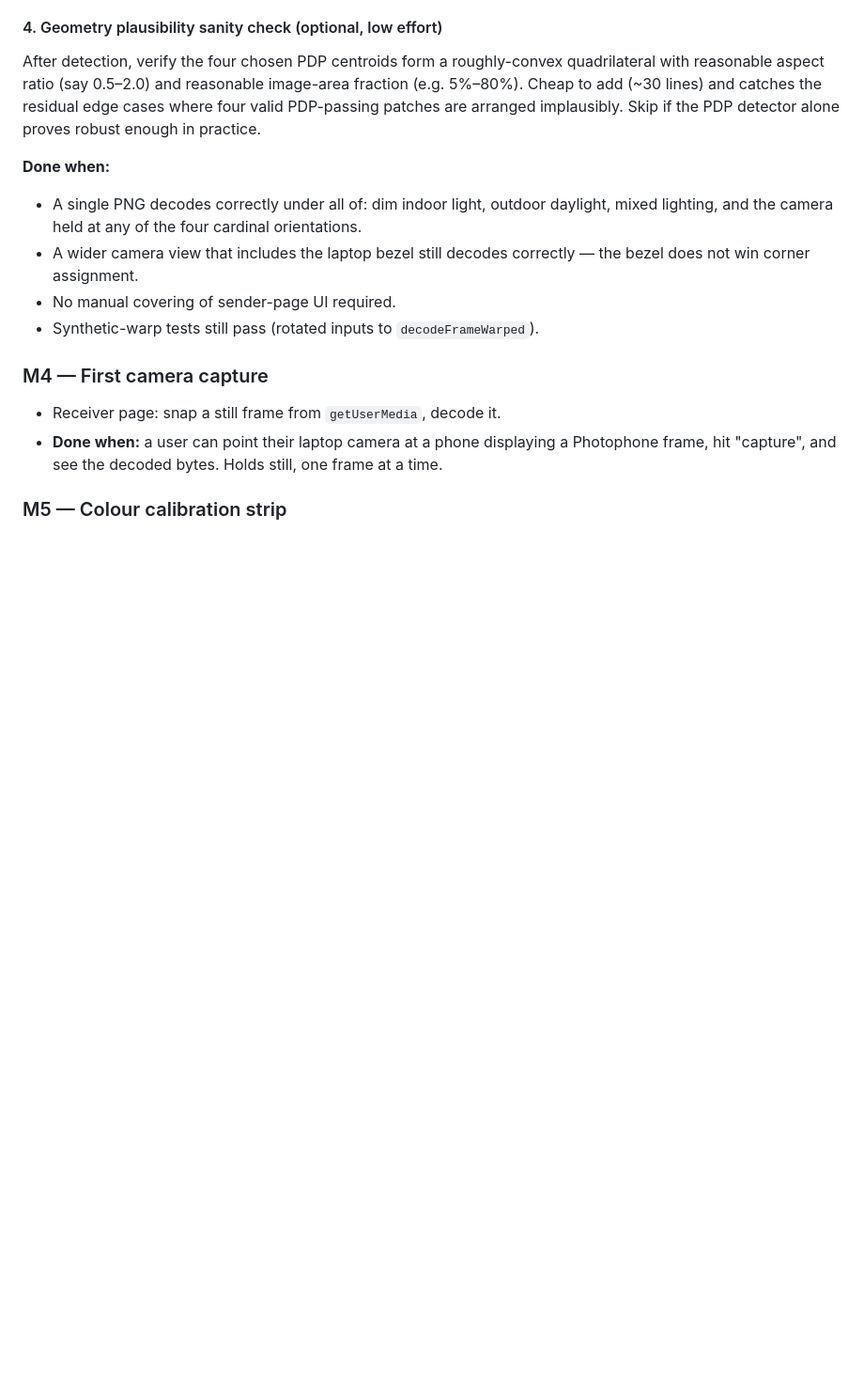
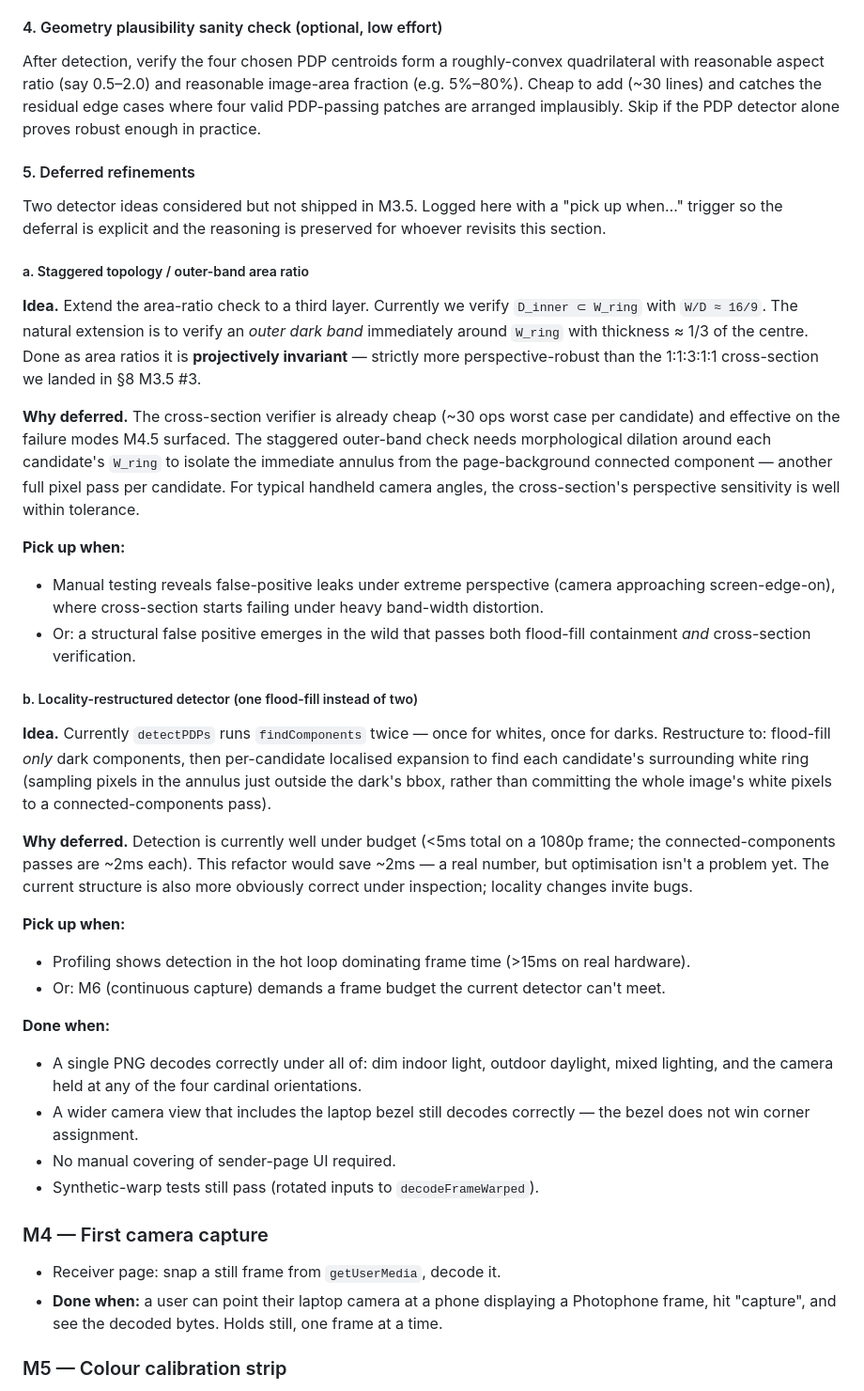
Before and after one commit to sebasv/photophone, a Markdown page: docs/DESIGN.md, the part around the change. Shown at 94% size. GitHub-like rendering; blank space fills up the shorter version.

Commit message:
docs: log M3.5 deferred refinements with pick-up triggers
Two detector ideas considered during M3.5 but not shipped. Capturing
them with explicit "pick up when…" triggers so the reasoning survives
and future-us doesn't have to re-derive the analysis.

(a) Staggered topology / outer-band area ratio
    More perspective-robust than cross-section (area ratios are
    projectively invariant; cross-section widths aren't). Deferred
    because cross-section verification (M3.5 #3) is already cheap
    and effective, and the staggered check needs morphological
    dilation per candidate. Pick up when manual testing reveals
    cross-section failing under extreme perspective, or when a
    structural false positive passes both flood-fill containment
    AND cross-section verification.

(b) Locality-restructured detector
    Drop one of the two full-image flood-fills (the whites one) by
    expanding locally around each dark candidate to find its
    surrounding bright ring. Saves ~2ms on a 1080p frame. Deferred
    because detection is currently <5ms total — not a bottleneck.
    Pick up when profiling shows detection >15ms or M6 continuous
    capture demands the budget.

Pure docs — no code changes.

Co-Authored-By: Claude Opus 4.7 (1M context) <noreply@anthropic.com>

```diff
--- a/docs/DESIGN.md
+++ b/docs/DESIGN.md
@@ -380,6 +380,30 @@ Rejected alternatives:
 
 After detection, verify the four chosen PDP centroids form a roughly-convex quadrilateral with reasonable aspect ratio (say 0.5–2.0) and reasonable image-area fraction (e.g. 5%–80%). Cheap to add (~30 lines) and catches the residual edge cases where four valid PDP-passing patches are arranged implausibly. Skip if the PDP detector alone proves robust enough in practice.
 
+#### 5. Deferred refinements
+
+Two detector ideas considered but not shipped in M3.5. Logged here with a "pick up when…" trigger so the deferral is explicit and the reasoning is preserved for whoever revisits this section.
+
+##### a. Staggered topology / outer-band area ratio
+
+**Idea.** Extend the area-ratio check to a third layer. Currently we verify `D_inner ⊂ W_ring` with `W/D ≈ 16/9`. The natural extension is to verify an *outer dark band* immediately around `W_ring` with thickness ≈ 1/3 of the centre. Done as area ratios it is **projectively invariant** — strictly more perspective-robust than the 1:1:3:1:1 cross-section we landed in §8 M3.5 #3.
+
+**Why deferred.** The cross-section verifier is already cheap (~30 ops worst case per candidate) and effective on the failure modes M4.5 surfaced. The staggered outer-band check needs morphological dilation around each candidate's `W_ring` to isolate the immediate annulus from the page-background connected component — another full pixel pass per candidate. For typical handheld camera angles, the cross-section's perspective sensitivity is well within tolerance.
+
+**Pick up when:**
+- Manual testing reveals false-positive leaks under extreme perspective (camera approaching screen-edge-on), where cross-section starts failing under heavy band-width distortion.
+- Or: a structural false positive emerges in the wild that passes both flood-fill containment *and* cross-section verification.
+
+##### b. Locality-restructured detector (one flood-fill instead of two)
+
+**Idea.** Currently `detectPDPs` runs `findComponents` twice — once for whites, once for darks. Restructure to: flood-fill *only* dark components, then per-candidate localised expansion to find each candidate's surrounding white ring (sampling pixels in the annulus just outside the dark's bbox, rather than committing the whole image's white pixels to a connected-components pass).
+
+**Why deferred.** Detection is currently well under budget (<5ms total on a 1080p frame; the connected-components passes are ~2ms each). This refactor would save ~2ms — a real number, but optimisation isn't a problem yet. The current structure is also more obviously correct under inspection; locality changes invite bugs.
+
+**Pick up when:**
+- Profiling shows detection in the hot loop dominating frame time (>15ms on real hardware).
+- Or: M6 (continuous capture) demands a frame budget the current detector can't meet.
+
 **Done when:**
 - A single PNG decodes correctly under all of: dim indoor light, outdoor daylight, mixed lighting, and the camera held at any of the four cardinal orientations.
 - A wider camera view that includes the laptop bezel still decodes correctly — the bezel does not win corner assignment.
```
